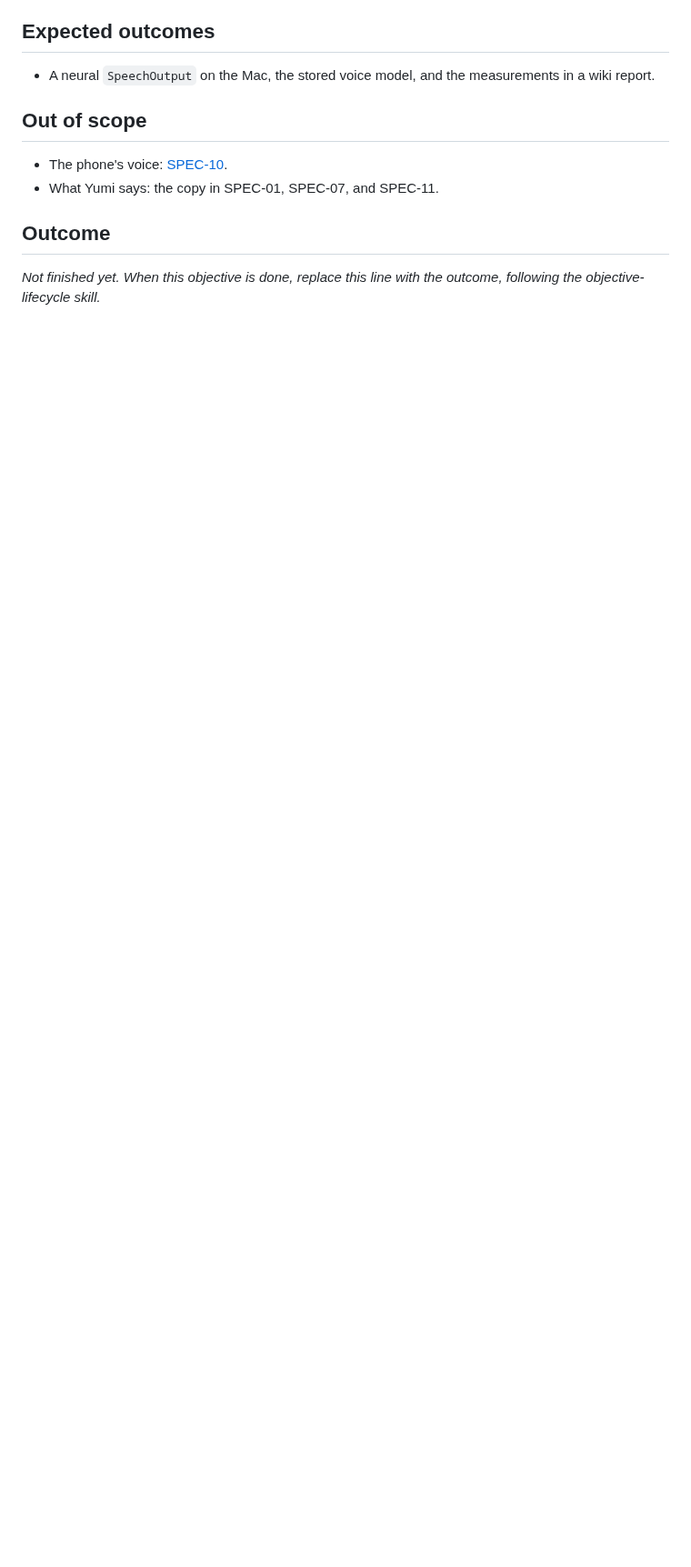
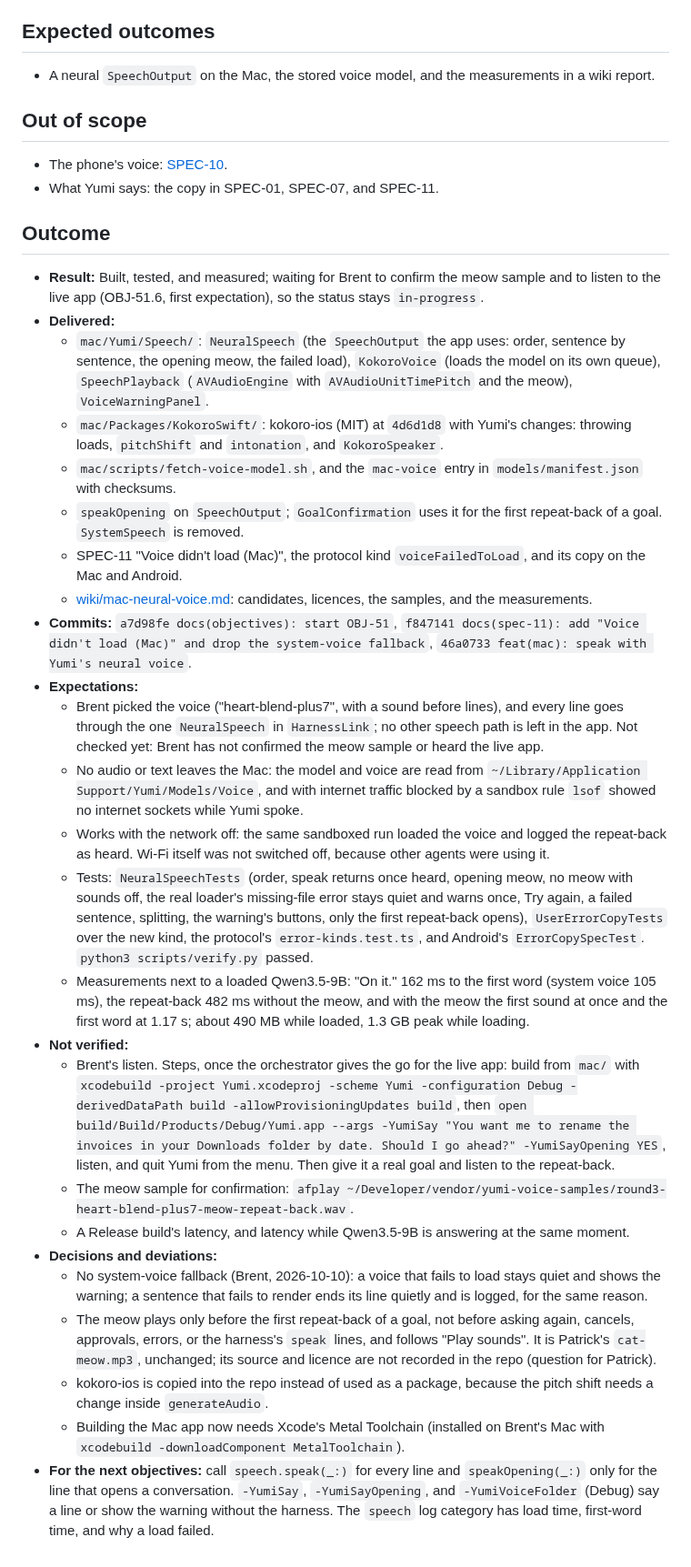
Before and after one commit to brentzo/appbuilders-hackathon, a Markdown page: objectives/OBJ-51-mac-neural-voice.md, the part around one of its changes. Shown at 91% size. Rendered like a GitHub page; blank space fills up the shorter version.

Commit message:
docs(objectives): record OBJ-51 progress and what Brent still needs to hear

```diff
--- a/objectives/OBJ-51-mac-neural-voice.md
+++ b/objectives/OBJ-51-mac-neural-voice.md
@@ -67,4 +67,28 @@ The Mac app already speaks through the `SpeechOutput` interface, so the voice ca
 
 ## Outcome
 
-_Not finished yet. When this objective is done, replace this line with the outcome, following the objective-lifecycle skill._
+- **Result:** Built, tested, and measured; waiting for Brent to confirm the meow sample and to listen to the live app (OBJ-51.6, first expectation), so the status stays `in-progress`.
+- **Delivered:**
+  - `mac/Yumi/Speech/`: `NeuralSpeech` (the `SpeechOutput` the app uses: order, sentence by sentence, the opening meow, the failed load), `KokoroVoice` (loads the model on its own queue), `SpeechPlayback` (`AVAudioEngine` with `AVAudioUnitTimePitch` and the meow), `VoiceWarningPanel`.
+  - `mac/Packages/KokoroSwift/`: kokoro-ios (MIT) at `4d6d1d8` with Yumi's changes: throwing loads, `pitchShift` and `intonation`, and `KokoroSpeaker`.
+  - `mac/scripts/fetch-voice-model.sh`, and the `mac-voice` entry in `models/manifest.json` with checksums.
+  - `speakOpening` on `SpeechOutput`; `GoalConfirmation` uses it for the first repeat-back of a goal. `SystemSpeech` is removed.
+  - SPEC-11 "Voice didn't load (Mac)", the protocol kind `voiceFailedToLoad`, and its copy on the Mac and Android.
+  - [wiki/mac-neural-voice.md](../wiki/mac-neural-voice.md): candidates, licences, the samples, and the measurements.
+- **Commits:** `a7d98fe docs(objectives): start OBJ-51`, `f847141 docs(spec-11): add "Voice didn't load (Mac)" and drop the system-voice fallback`, `46a0733 feat(mac): speak with Yumi's neural voice`.
+- **Expectations:**
+  - Brent picked the voice ("heart-blend-plus7", with a sound before lines), and every line goes through the one `NeuralSpeech` in `HarnessLink`; no other speech path is left in the app. Not checked yet: Brent has not confirmed the meow sample or heard the live app.
+  - No audio or text leaves the Mac: the model and voice are read from `~/Library/Application Support/Yumi/Models/Voice`, and with internet traffic blocked by a sandbox rule `lsof` showed no internet sockets while Yumi spoke.
+  - Works with the network off: the same sandboxed run loaded the voice and logged the repeat-back as heard. Wi-Fi itself was not switched off, because other agents were using it.
+  - Tests: `NeuralSpeechTests` (order, speak returns once heard, opening meow, no meow with sounds off, the real loader's missing-file error stays quiet and warns once, Try again, a failed sentence, splitting, the warning's buttons, only the first repeat-back opens), `UserErrorCopyTests` over the new kind, the protocol's `error-kinds.test.ts`, and Android's `ErrorCopySpecTest`. `python3 scripts/verify.py` passed.
+  - Measurements next to a loaded Qwen3.5-9B: "On it." 162 ms to the first word (system voice 105 ms), the repeat-back 482 ms without the meow, and with the meow the first sound at once and the first word at 1.17 s; about 490 MB while loaded, 1.3 GB peak while loading.
+- **Not verified:**
+  - Brent's listen. Steps, once the orchestrator gives the go for the live app: build from `mac/` with `xcodebuild -project Yumi.xcodeproj -scheme Yumi -configuration Debug -derivedDataPath build -allowProvisioningUpdates build`, then `open build/Build/Products/Debug/Yumi.app --args -YumiSay "You want me to rename the invoices in your Downloads folder by date. Should I go ahead?" -YumiSayOpening YES`, listen, and quit Yumi from the menu. Then give it a real goal and listen to the repeat-back.
+  - The meow sample for confirmation: `afplay ~/Developer/vendor/yumi-voice-samples/round3-heart-blend-plus7-meow-repeat-back.wav`.
+  - A Release build's latency, and latency while Qwen3.5-9B is answering at the same moment.
+- **Decisions and deviations:**
+  - No system-voice fallback (Brent, 2026-10-10): a voice that fails to load stays quiet and shows the warning; a sentence that fails to render ends its line quietly and is logged, for the same reason.
+  - The meow plays only before the first repeat-back of a goal, not before asking again, cancels, approvals, errors, or the harness's `speak` lines, and follows "Play sounds". It is Patrick's `cat-meow.mp3`, unchanged; its source and licence are not recorded in the repo (question for Patrick).
+  - kokoro-ios is copied into the repo instead of used as a package, because the pitch shift needs a change inside `generateAudio`.
+  - Building the Mac app now needs Xcode's Metal Toolchain (installed on Brent's Mac with `xcodebuild -downloadComponent MetalToolchain`).
+- **For the next objectives:** call `speech.speak(_:)` for every line and `speakOpening(_:)` only for the line that opens a conversation. `-YumiSay`, `-YumiSayOpening`, and `-YumiVoiceFolder` (Debug) say a line or show the warning without the harness. The `speech` log category has load time, first-word time, and why a load failed.
```
Also changed, not shown: other parts of objectives/OBJ-51-mac-neural-voice.md (+7 -7 lines).
